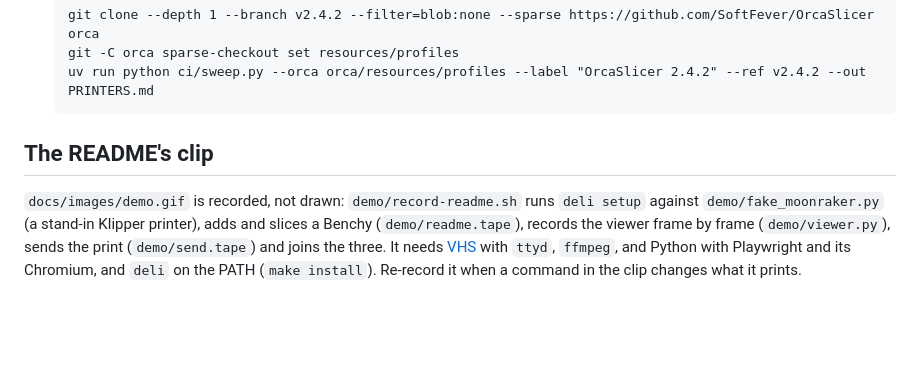
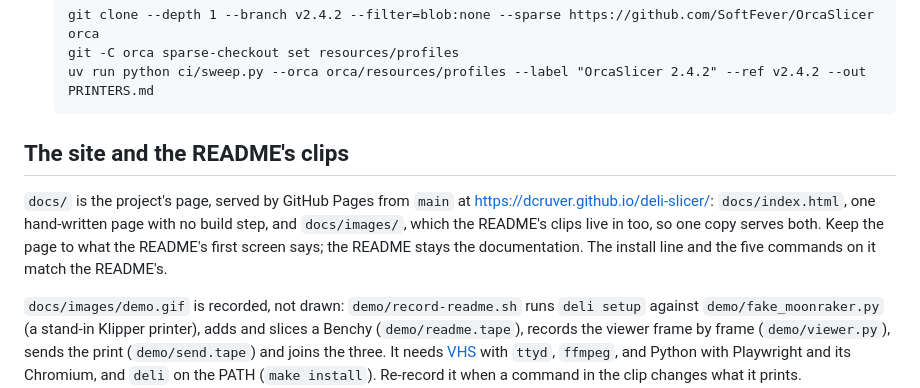
Before and after one commit to dcruver/deli-slicer, a Markdown page: CONTRIBUTING.md, the part around the change. Rendered like a GitHub page; blank space fills up the shorter version.

Commit message:
CONTRIBUTING and CLAUDE.md: docs/ is the GitHub Pages site
Co-Authored-By: Claude Fable 5.1 <noreply@anthropic.com>

````diff
--- a/CONTRIBUTING.md
+++ b/CONTRIBUTING.md
@@ -54,7 +54,14 @@ build and of how the engine is bound.
   uv run python ci/sweep.py --orca orca/resources/profiles --label "OrcaSlicer 2.4.2" --ref v2.4.2 --out PRINTERS.md
   ```
 
-## The README's clip
+## The site and the README's clips
+
+`docs/` is the project's page, served by GitHub Pages from `main` at
+https://dcruver.github.io/deli-slicer/: `docs/index.html`, one hand-written page with no
+build step, and `docs/images/`, which the README's clips live in too, so one copy serves
+both. Keep the page to what the README's first screen says; the README stays the
+documentation. The install line and the five commands on it match the README's.
+
 
 `docs/images/demo.gif` is recorded, not drawn: `demo/record-readme.sh` runs `deli setup`
 against `demo/fake_moonraker.py` (a stand-in Klipper printer), adds and slices a Benchy
````
Also changed, not shown: CLAUDE.md (+1 -0 lines).
